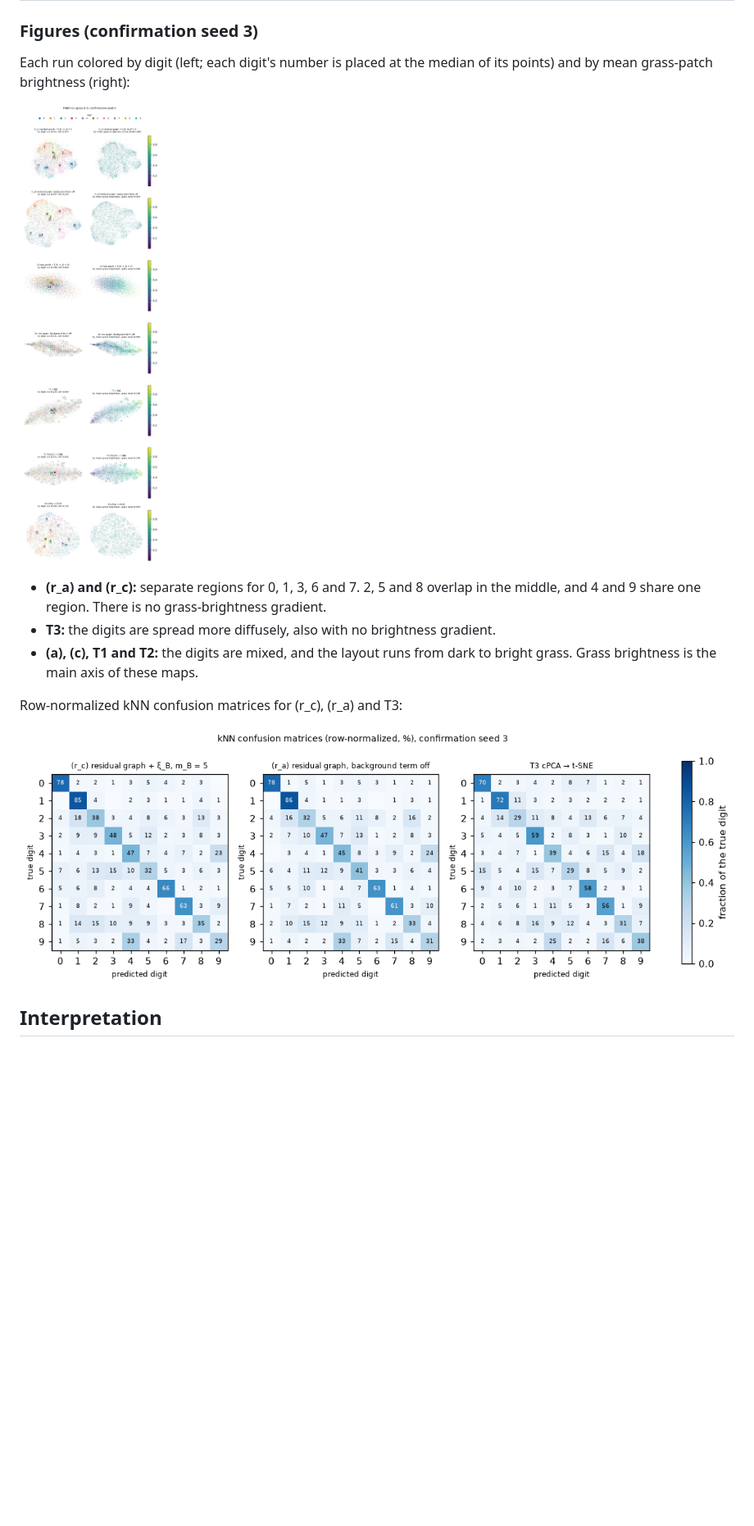
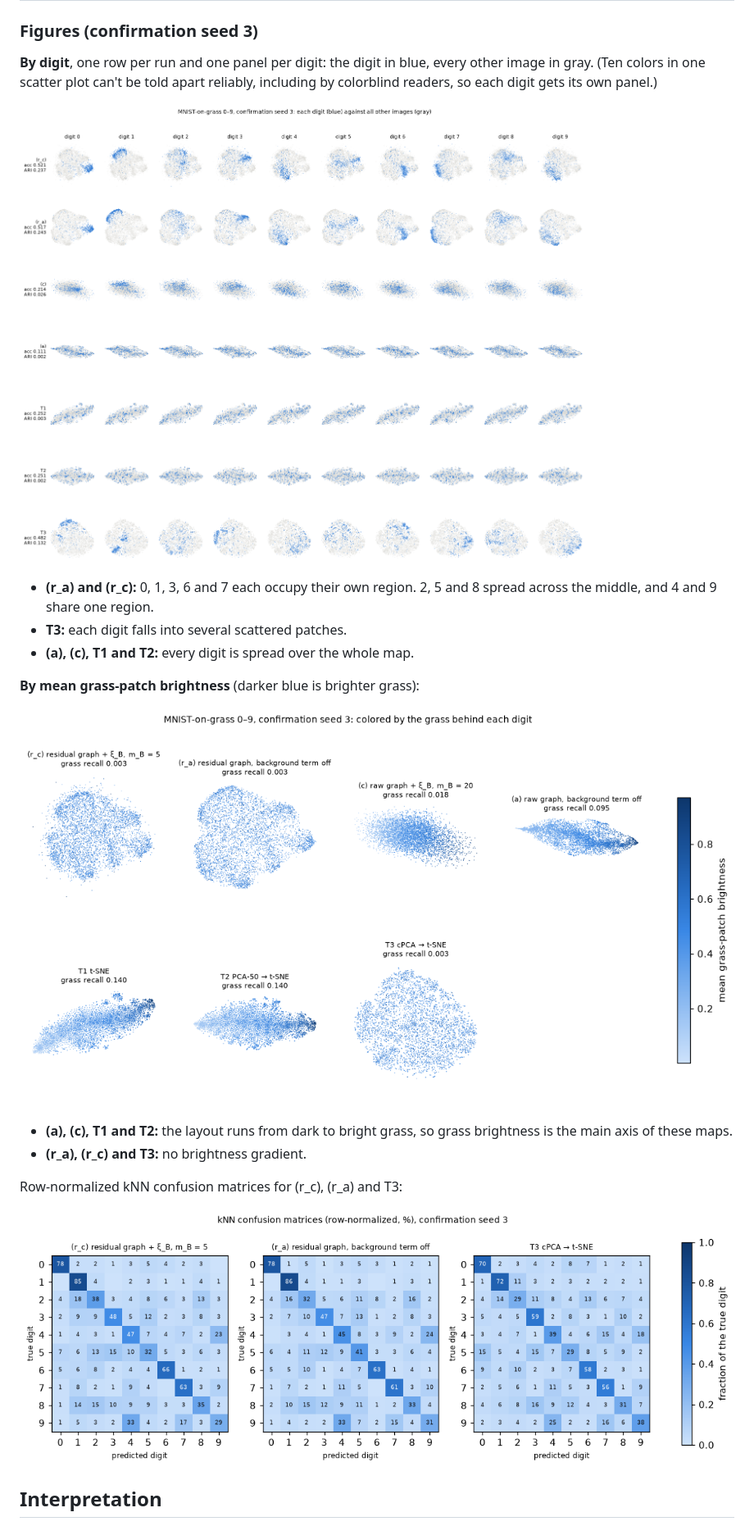
Before and after one commit to Cassiebastress/bg-contrastive-ne, a Markdown page: REPORT_mnist_grass_0to9.md, the part around the change. Shown at 82% size. Rendered like a GitHub page; pictures changed too: results/mnist_grass_0to9/confusion_seed3.png, results/mnist_grass_0to9/embeddings_by_digit_seed3.png (added), results/mnist_grass_0to9/embeddings_grass_seed3.png (added); blank space fills up the shorter version.

Commit message:
MNIST 0-9: regenerated figures (validated colors; small multiples by digit), report figure section updated
Co-Authored-By: Claude Opus 5.5 <noreply@anthropic.com>

```diff
--- a/REPORT_mnist_grass_0to9.md
+++ b/REPORT_mnist_grass_0to9.md
@@ -291,13 +291,20 @@ Selection rule: highest mean digit kNN accuracy over selection seeds 0-2; ties -
 
 ### Figures (confirmation seed 3)
 
-Each run colored by digit (left; each digit's number is placed at the median of its points) and by mean grass-patch brightness (right):
+**By digit**, one row per run and one panel per digit: the digit in blue, every other image in gray. (Ten colors in one scatter plot can't be told apart reliably, including by colorblind readers, so each digit gets its own panel.)
 
-![MNIST-on-grass 0–9 embeddings](results/mnist_grass_0to9/embeddings_seed3.png)
+![MNIST-on-grass 0–9 embeddings by digit](results/mnist_grass_0to9/embeddings_by_digit_seed3.png)
 
-- **(r_a) and (r_c):** separate regions for 0, 1, 3, 6 and 7. 2, 5 and 8 overlap in the middle, and 4 and 9 share one region. There is no grass-brightness gradient.
-- **T3:** the digits are spread more diffusely, also with no brightness gradient.
-- **(a), (c), T1 and T2:** the digits are mixed, and the layout runs from dark to bright grass. Grass brightness is the main axis of these maps.
+- **(r_a) and (r_c):** 0, 1, 3, 6 and 7 each occupy their own region. 2, 5 and 8 spread across the middle, and 4 and 9 share one region.
+- **T3:** each digit falls into several scattered patches.
+- **(a), (c), T1 and T2:** every digit is spread over the whole map.
+
+**By mean grass-patch brightness** (darker blue is brighter grass):
+
+![MNIST-on-grass 0–9 embeddings by grass brightness](results/mnist_grass_0to9/embeddings_grass_seed3.png)
+
+- **(a), (c), T1 and T2:** the layout runs from dark to bright grass, so grass brightness is the main axis of these maps.
+- **(r_a), (r_c) and T3:** no brightness gradient.
 
 Row-normalized kNN confusion matrices for (r_c), (r_a) and T3:
 
```
Also changed, not shown: scripts/REPORT_mnist_grass_0to9.template.md (+12 -5 lines).
